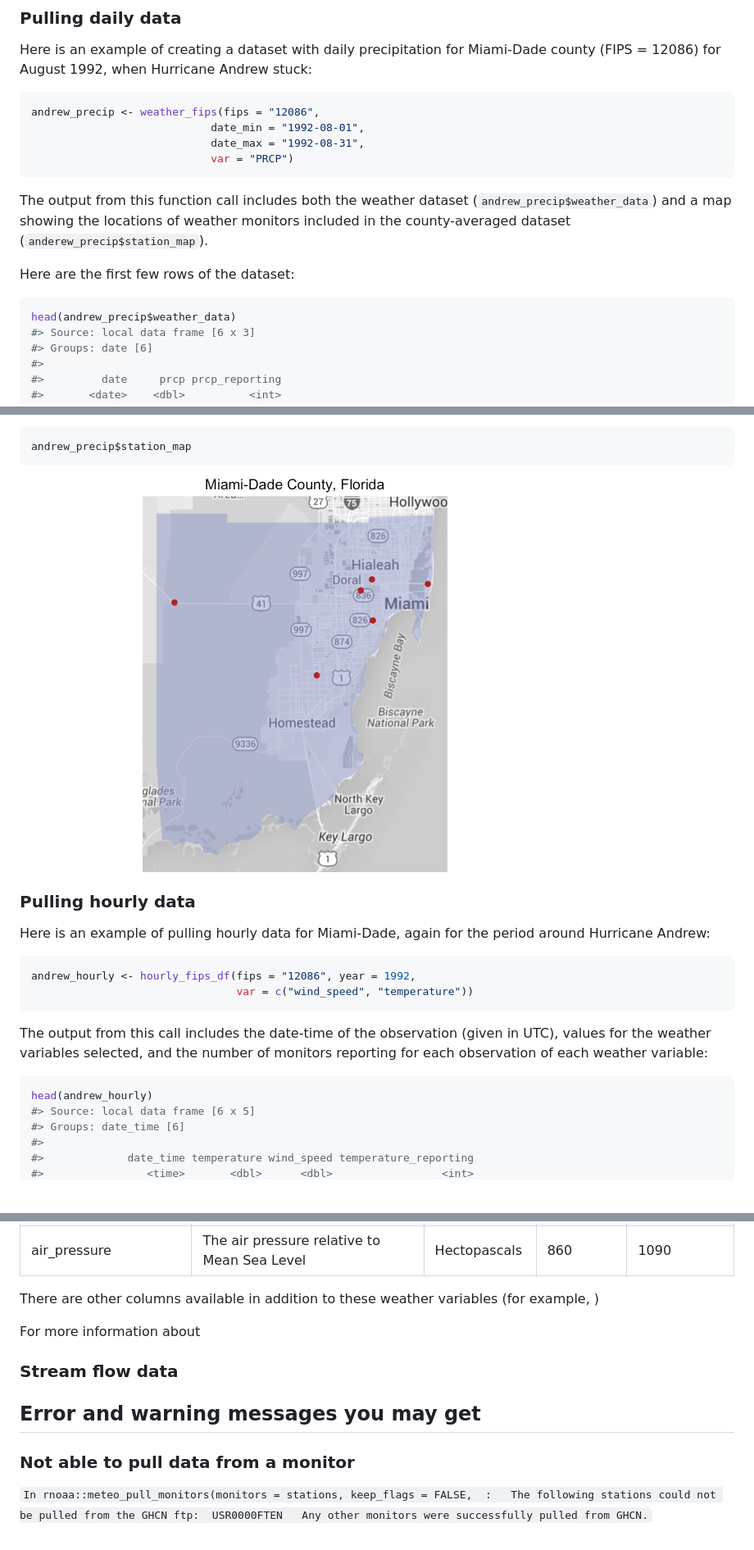
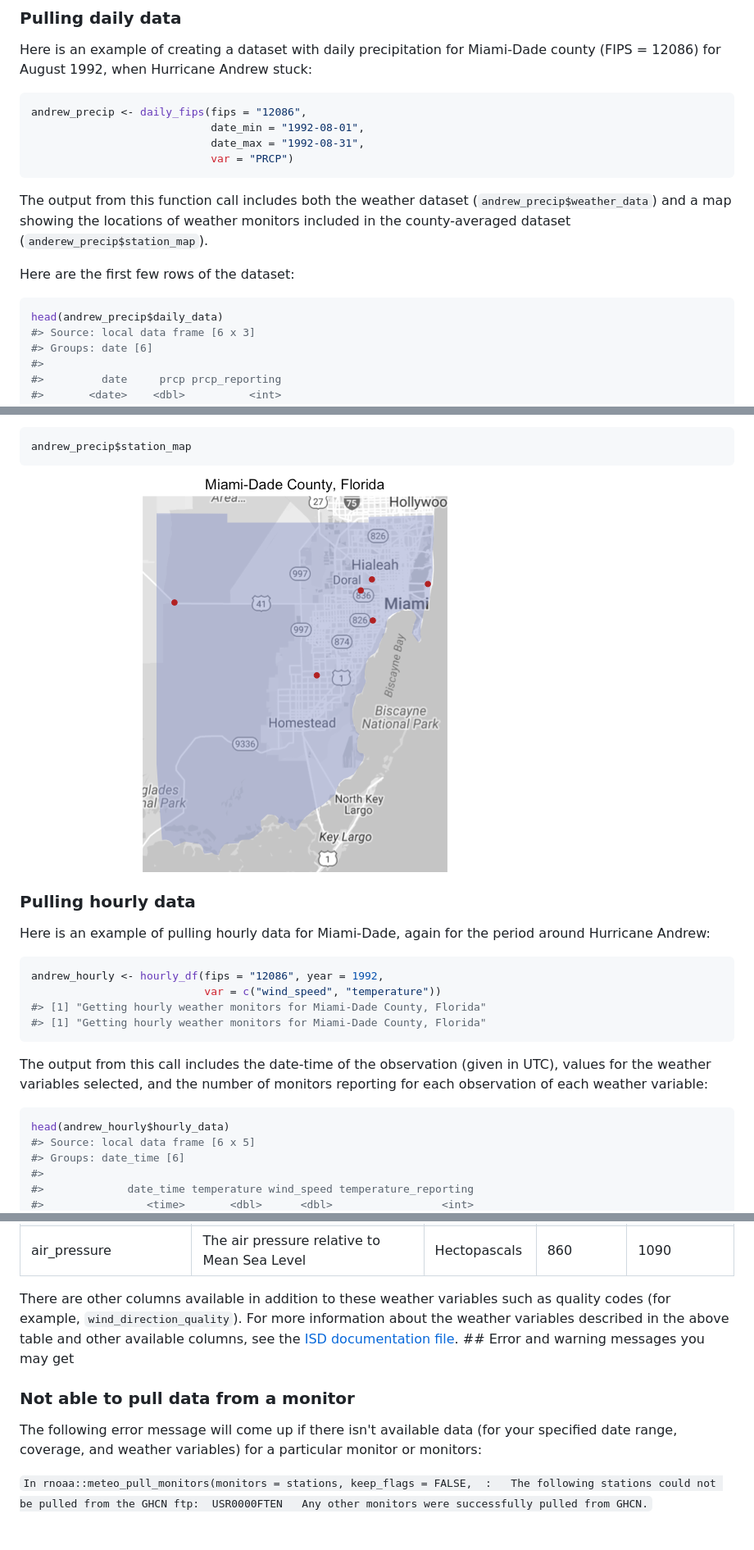
Before and after one commit to leighseverson/countyweather, a Markdown page: README.md, 3 parts joined by grey strips. Shown: that part at 82% size. GitHub-like rendering; pictures changed too: README-unnamed-chunk-9-1.png; blank space fills up the shorter version.

````diff
--- a/README.md
+++ b/README.md
@@ -45,7 +45,7 @@ Currently, this package can pull daily and hourly weather data for variables lik
 Here is an example of creating a dataset with daily precipitation for Miami-Dade county (FIPS = 12086) for August 1992, when Hurricane Andrew stuck:
 
 ``` r
-andrew_precip <- weather_fips(fips = "12086",
+andrew_precip <- daily_fips(fips = "12086",
                             date_min = "1992-08-01",
                             date_max = "1992-08-31",
                             var = "PRCP")
@@ -56,7 +56,7 @@ The output from this function call includes both the weather dataset (`andrew_pr
 Here are the first few rows of the dataset:
 
 ``` r
-head(andrew_precip$weather_data)
+head(andrew_precip$daily_data)
 #> Source: local data frame [6 x 3]
 #> Groups: date [6]
 #>
@@ -101,14 +101,16 @@ andrew_precip$station_map
 Here is an example of pulling hourly data for Miami-Dade, again for the period around Hurricane Andrew:
 
 ``` r
-andrew_hourly <- hourly_fips_df(fips = "12086", year = 1992,
-                                var = c("wind_speed", "temperature"))
+andrew_hourly <- hourly_df(fips = "12086", year = 1992,
+                           var = c("wind_speed", "temperature"))
+#> [1] "Getting hourly weather monitors for Miami-Dade County, Florida"
+#> [1] "Getting hourly weather monitors for Miami-Dade County, Florida"
 ```
 
 The output from this call includes the date-time of the observation (given in UTC), values for the weather variables selected, and the number of monitors reporting for each observation of each weather variable:
 
 ``` r
-head(andrew_hourly)
+head(andrew_hourly$hourly_data)
 #> Source: local data frame [6 x 5]
 #> Groups: date_time [6]
 #>
@@ -267,15 +253,10 @@ Available hourly weather variables include `wind_direction`, `wind_speed`, `ceil
 </tbody>
 </table>
 
-There are other columns available in addition to these weather variables (for example, )
-
-For more information about
-
-### Stream flow data
-
-Error and warning messages you may get
---------------------------------------
+There are other columns available in addition to these weather variables such as quality codes (for example, `wind_direction_quality`). For more information about the weather variables described in the above table and other available columns, see the [ISD documentation file](ftp://ftp.ncdc.noaa.gov/pub/data/noaa/ish-format-document.pdf). \#\# Error and warning messages you may get
 
 ### Not able to pull data from a monitor
 
+The following error message will come up if there isn't available data (for your specified date range, coverage, and weather variables) for a particular monitor or monitors:
+
 `In rnoaa::meteo_pull_monitors(monitors = stations, keep_flags = FALSE,  :   The following stations could not be pulled from the GHCN ftp:  USR0000FTEN   Any other monitors were successfully pulled from GHCN.`
````
Also changed, not shown: other parts of README.md (+28 -44 lines), README-unnamed-chunk-12-1.png.
